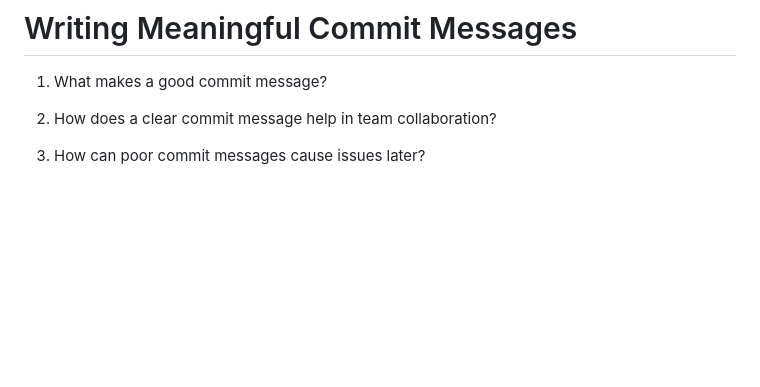
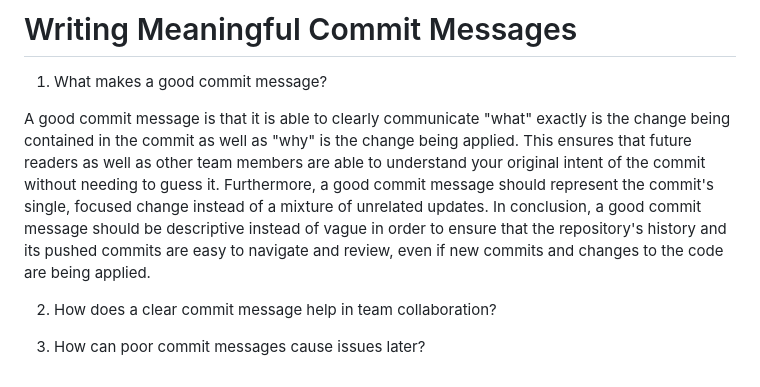
Before and after one commit to Mamon81/Lucero_intern_repo, a Markdown page: Milestones/milestones_3/git_understanding.md, the part around the change. Drawn GitHub-style; blank space fills up the shorter version.

Commit message:
docs add answer to question 1 under writing meaningful commit messages.
This commit provides a comprehensive answer to the question on what makes a good commit message within the md file.

Relates to: Milestone-3-Learn-Git
Section: 3:Learn Git
Reviewed by: Jianna Monique M. Lucero

```diff
--- a/Milestones/milestones_3/git_understanding.md
+++ b/Milestones/milestones_3/git_understanding.md
@@ -72,6 +72,9 @@ Compared to manually reviewing commits, git bisect is significantly faster and m
 
 1. What makes a good commit message?
 
+A good commit message is that it is able to clearly communicate "what" exactly is the change being contained in the commit as well as "why" is the change being applied. This ensures that future readers as well as other team members are able to understand your original intent of the commit without needing to guess it. Furthermore, a good commit message should represent the commit's single, focused change instead of a mixture of unrelated updates. In conclusion, a good commit message should be descriptive instead of vague in order to ensure that the repository's history and its pushed commits are easy to navigate and review, even if new commits and changes to the code are being applied.
+
+
 2. How does a clear commit message help in team collaboration?
 
 3. How can poor commit messages cause issues later?
```
